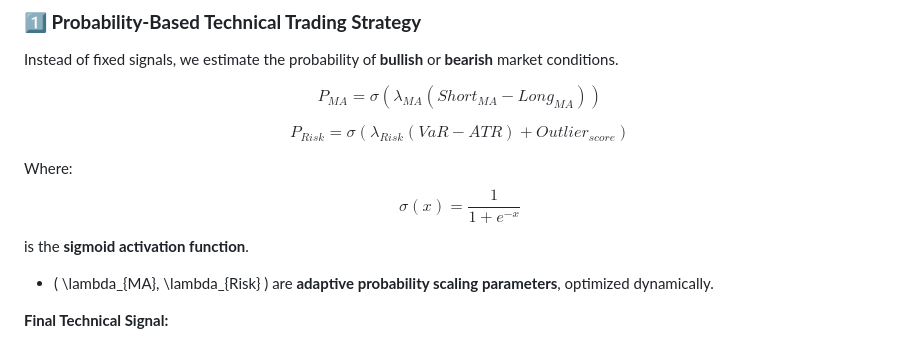
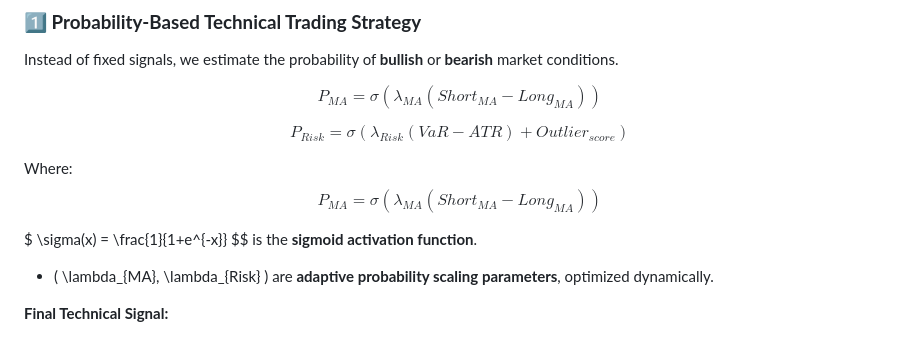
Before and after one commit to ji24077/Machine-Learning-Driven-Quantitative-Trading, a Markdown page: README.md, the part around the change. Drawn GitHub-style.

```diff
--- a/README.md
+++ b/README.md
@@ -39,7 +39,9 @@ $$ P_{MA} = \sigma(\lambda_{MA} (Short_{MA} - Long_{MA})) $$
 $$ P_{Risk} = \sigma(\lambda_{Risk} (VaR - ATR) + Outlier_{score}) $$
 
 Where:
-$$ \sigma(x) = \frac{1}{1+e^{-x}} $$ is the **sigmoid activation function**.
+$$ P_{MA} = \sigma(\lambda_{MA} (Short_{MA} - Long_{MA})) $$
+
+$ \sigma(x) = \frac{1}{1+e^{-x}} $$ is the **sigmoid activation function**.
 - \( \lambda_{MA}, \lambda_{Risk} \) are **adaptive probability scaling parameters**, optimized dynamically.
 
 **Final Technical Signal:**
```
